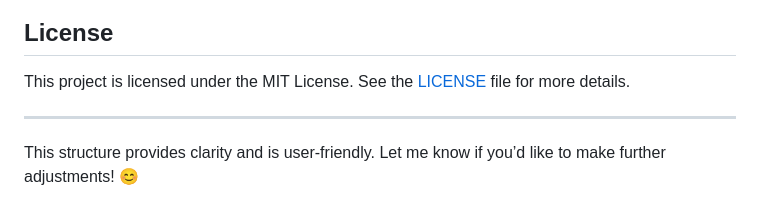
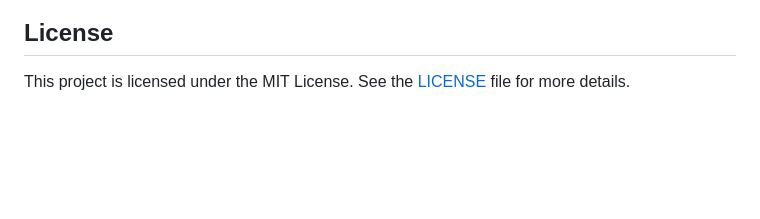
Before and after one commit to atikahidruss/planner-Web-App, a Markdown page: readme.md, the part around the change. Rendered like a GitHub page; blank space fills up the shorter version.

```diff
--- a/readme.md
+++ b/readme.md
@@ -112,7 +112,3 @@ The application leverages APIs to fetch holidays and news dynamically, providing
 
 ## **License**
 This project is licensed under the MIT License. See the [LICENSE](LICENSE) file for more details.
-
----
-
-This structure provides clarity and is user-friendly. Let me know if you’d like to make further adjustments! 😊
```
